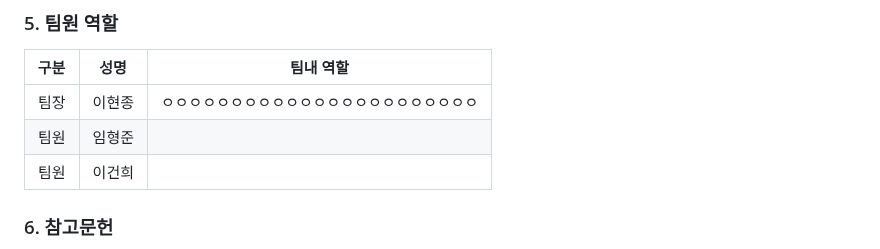
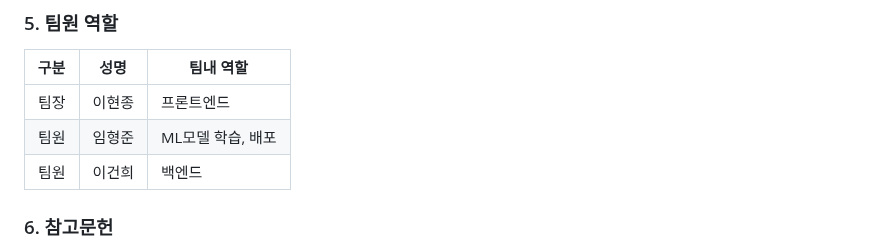
Before and after one commit to CSID-DGU/2024-1-OSSProj-AHA-09, a Markdown page: Doc/3_1_OSSProj_09_Aha_최종보고서.md, the part around the change. GitHub-like rendering.

```diff
--- a/Doc/3_1_OSSProj_09_Aha_최종보고서.md
+++ b/Doc/3_1_OSSProj_09_Aha_최종보고서.md
@@ -89,9 +89,9 @@
 
 구분 | 성명 | 팀내 역할
 :----:|:-----:|-------
-팀장 | 이현종 | ㅇㅇㅇㅇㅇㅇㅇㅇㅇㅇㅇㅇㅇㅇㅇㅇㅇㅇㅇㅇㅇㅇㅇ
-팀원 | 임형준 |
-팀원 | 이건희 |
+팀장 | 이현종 | 프론트엔드
+팀원 | 임형준 | ML모델 학습, 배포
+팀원 | 이건희 | 백엔드
 
 ### 6. 참고문헌
 [1] 김세원, 김영희. (2021). 작물 생산량 예측을 위한 머신러닝 기법 활용 연구. 한국산학기술학회 논문지, 22(7), 403-408, 10.5762/KAIS.2021.22.7.403
```
